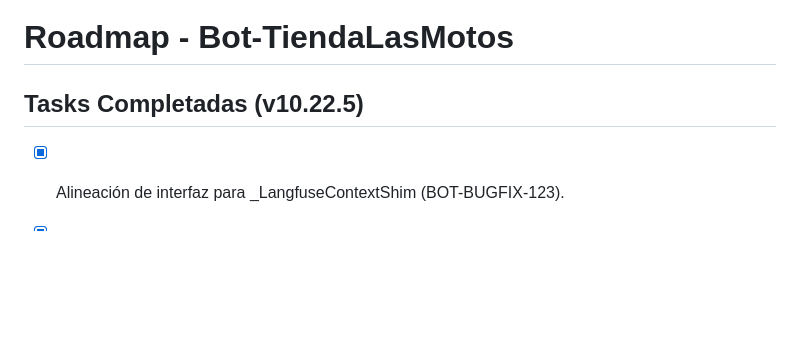
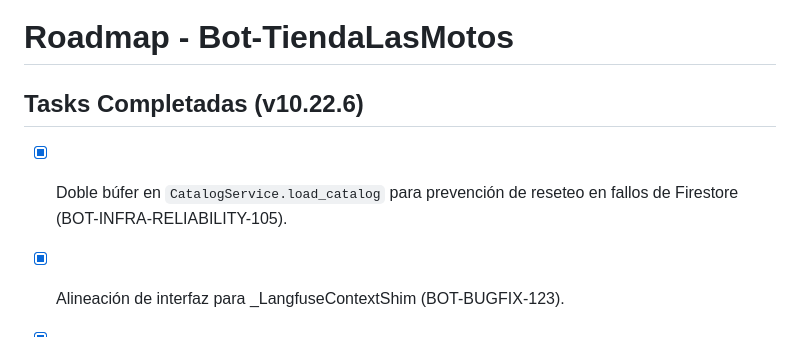
Before and after one commit to tobiasgaitan/Bot-TiendaLasMotos, a Markdown page: .planning/ROADMAP.md, the part around the change. Drawn GitHub-style; blank space fills up the shorter version.

Commit message:
docs(planning): update ROADMAP and STATE to v10.22.6 following BOT-INFRA-RELIABILITY-105

```diff
--- a/.planning/ROADMAP.md
+++ b/.planning/ROADMAP.md
@@ -1,6 +1,7 @@
 # Roadmap - Bot-TiendaLasMotos
 
-## Tasks Completadas (v10.22.5)
+## Tasks Completadas (v10.22.6)
+- [x] Doble búfer en `CatalogService.load_catalog` para prevención de reseteo en fallos de Firestore (BOT-INFRA-RELIABILITY-105).
 - [x] Alineación de interfaz para _LangfuseContextShim (BOT-BUGFIX-123).
 - [x] Fusión y promoción de la rama beta a main para release v10.22.5 (BOT-RELEASE-MAIN-v10.22.5).
 - [x] Alineación stateless del contexto del catálogo para el Juez en `whatsapp.py` (BOT-BUGFIX-121-CONSOLIDATED).
```
Also changed, not shown: .planning/STATE.md (+3 -2 lines).
